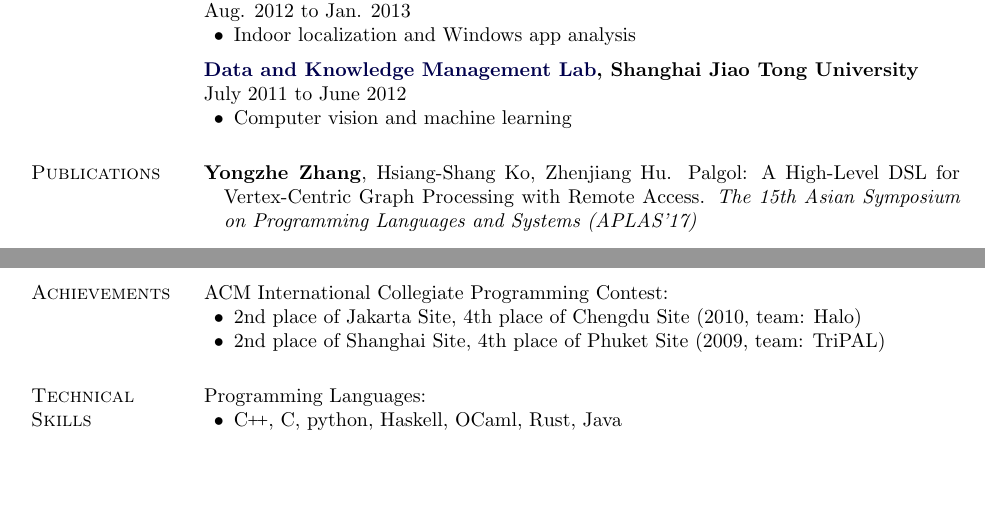
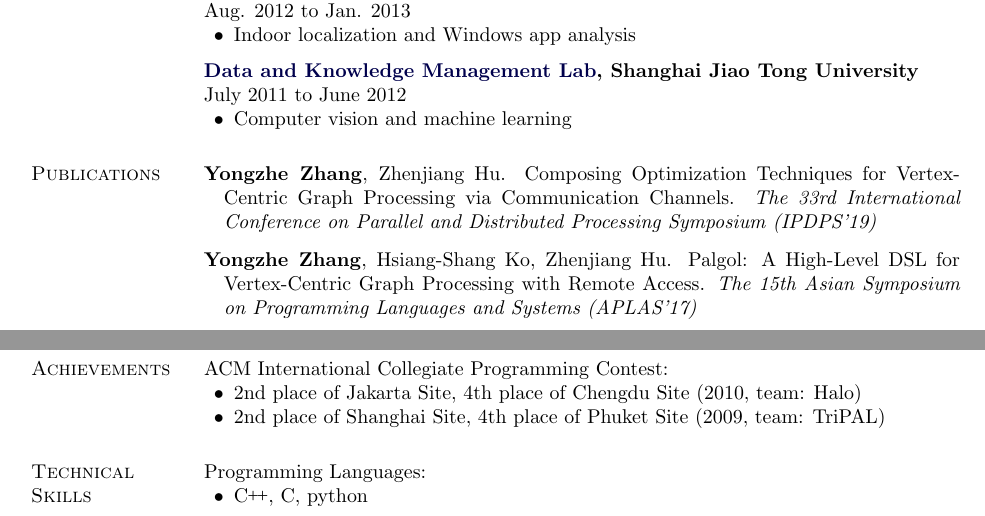
Before and after one commit to zyz915/zyz915.github.io, a LaTeX CV (CV/cv.tex): two parts of pages 1 and 2 of 2, joined at a grey line, cut so that both start at the same text, the shorter picture padded with empty space. Compiled offline with pdfLaTeX.

Commit message:
update CV

```diff
--- a/CV/cv.tex
+++ b/CV/cv.tex
@@ -309,6 +309,10 @@ Distributed Computing, Graph Processing, Functional Programming
 \section{Publications}
 
 \begin{bibsection}
+ \item {\textbf{Yongzhe Zhang}}, Zhenjiang Hu.
+  Composing Optimization Techniques for Vertex-Centric Graph Processing via Communication Channels.
+  \emph{The 33rd International Conference on Parallel and Distributed Processing Symposium (IPDPS'19)}
+
  \item {\textbf{Yongzhe Zhang}}, Hsiang-Shang Ko, Zhenjiang Hu.
   Palgol: A High-Level DSL for Vertex-Centric Graph Processing with Remote Access.
   \emph{The 15th Asian Symposium on Programming Languages and Systems (APLAS'17)}
@@ -339,7 +343,7 @@ Distributed Computing, Graph Processing, Functional Programming
 
 Programming Languages:
 \begin{innerlist}
- \item \CC, C, python, Haskell, OCaml, Rust, Java
+ \item \CC, C, python
 \end{innerlist}
 
 \end{document}
```
Also changed, not shown: CV/cv.pdf.
